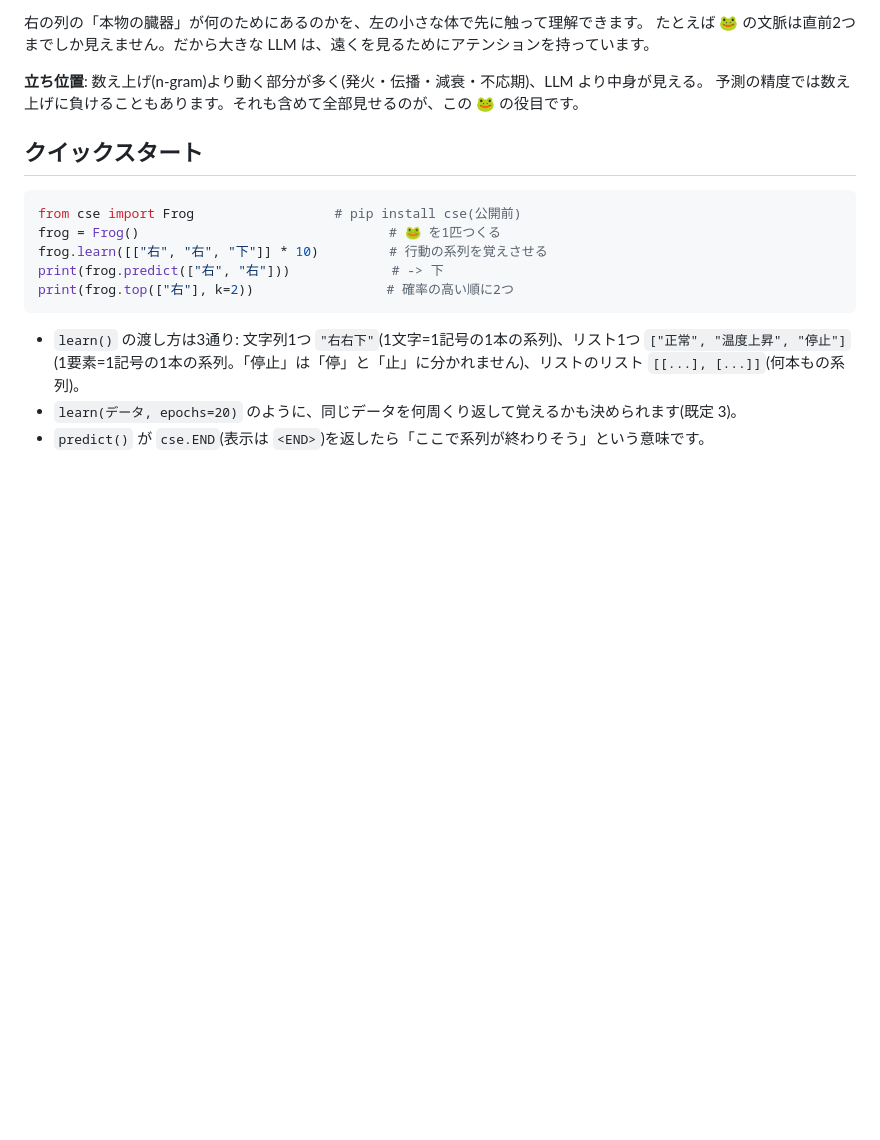
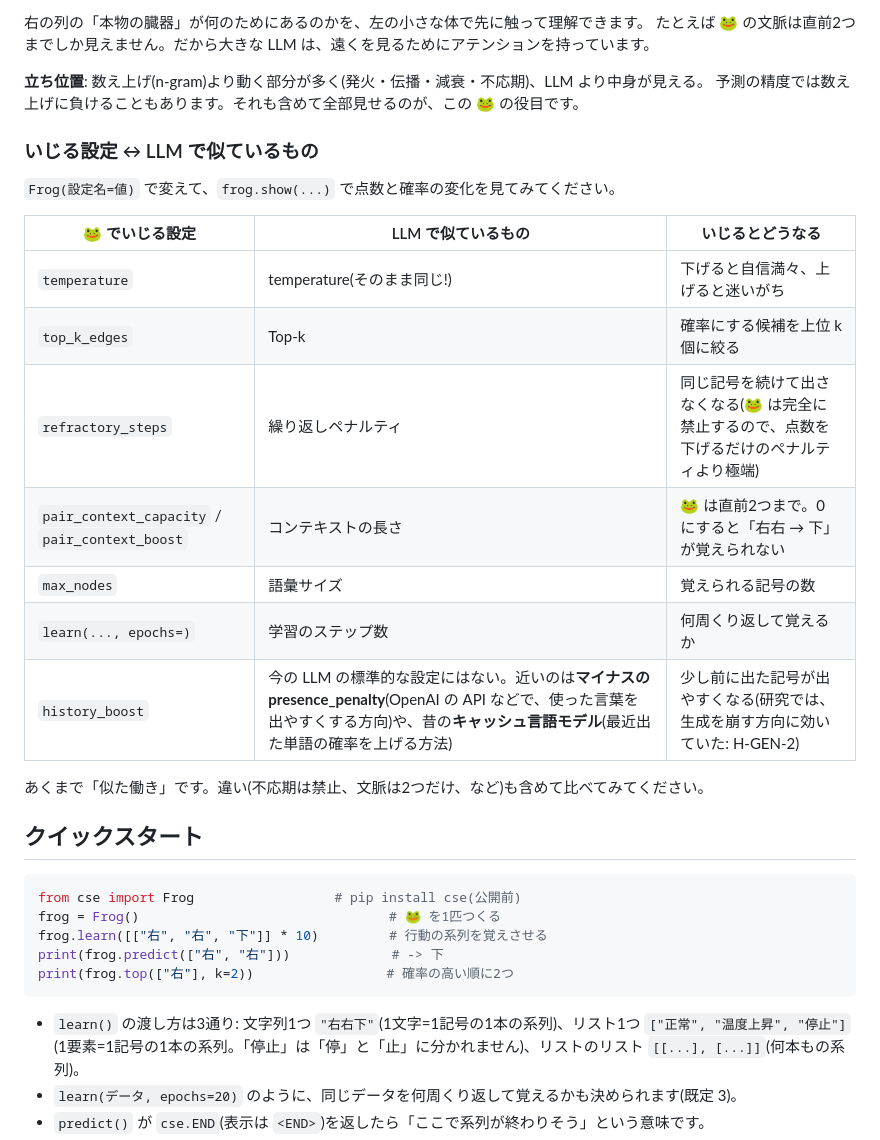
Before and after one commit to kagioneko/cse-frog, a Markdown page: README.md, the part around the change. GitHub-like rendering; blank space fills up the shorter version.

Commit message:
README: add the knobs-to-LLM analogy table (temperature, top-k, repetition penalty, context length, vocab, steps, history boost)
Co-Authored-By: Claude Opus 5.5 <noreply@anthropic.com>

```diff
--- a/README.md
+++ b/README.md
@@ -24,6 +24,21 @@ cse も同じで、言語モデル(LM)に必要な臓器を一通り持った、
 
 **立ち位置**: 数え上げ(n-gram)より動く部分が多く(発火・伝播・減衰・不応期)、LLM より中身が見える。
 予測の精度では数え上げに負けることもあります。それも含めて全部見せるのが、この 🐸 の役目です。
+
+### いじる設定 ↔ LLM で似ているもの
+`Frog(設定名=値)` で変えて、`frog.show(...)` で点数と確率の変化を見てみてください。
+
+| 🐸 でいじる設定 | LLM で似ているもの | いじるとどうなる |
+|---|---|---|
+| `temperature` | temperature(そのまま同じ!) | 下げると自信満々、上げると迷いがち |
+| `top_k_edges` | Top-k | 確率にする候補を上位 k 個に絞る |
+| `refractory_steps` | 繰り返しペナルティ | 同じ記号を続けて出さなくなる(🐸 は完全に禁止するので、点数を下げるだけのペナルティより極端) |
+| `pair_context_capacity` / `pair_context_boost` | コンテキストの長さ | 🐸 は直前2つまで。0 にすると「右右 → 下」が覚えられない |
+| `max_nodes` | 語彙サイズ | 覚えられる記号の数 |
+| `learn(..., epochs=)` | 学習のステップ数 | 何周くり返して覚えるか |
+| `history_boost` | 今の LLM の標準的な設定にはない。近いのは**マイナスの presence_penalty**(OpenAI の API などで、使った言葉を出やすくする方向)や、昔の**キャッシュ言語モデル**(最近出た単語の確率を上げる方法) | 少し前に出た記号が出やすくなる(研究では、生成を崩す方向に効いていた: H-GEN-2) |
+
+あくまで「似た働き」です。違い(不応期は禁止、文脈は2つだけ、など)も含めて比べてみてください。
 
 ## クイックスタート
 
```
